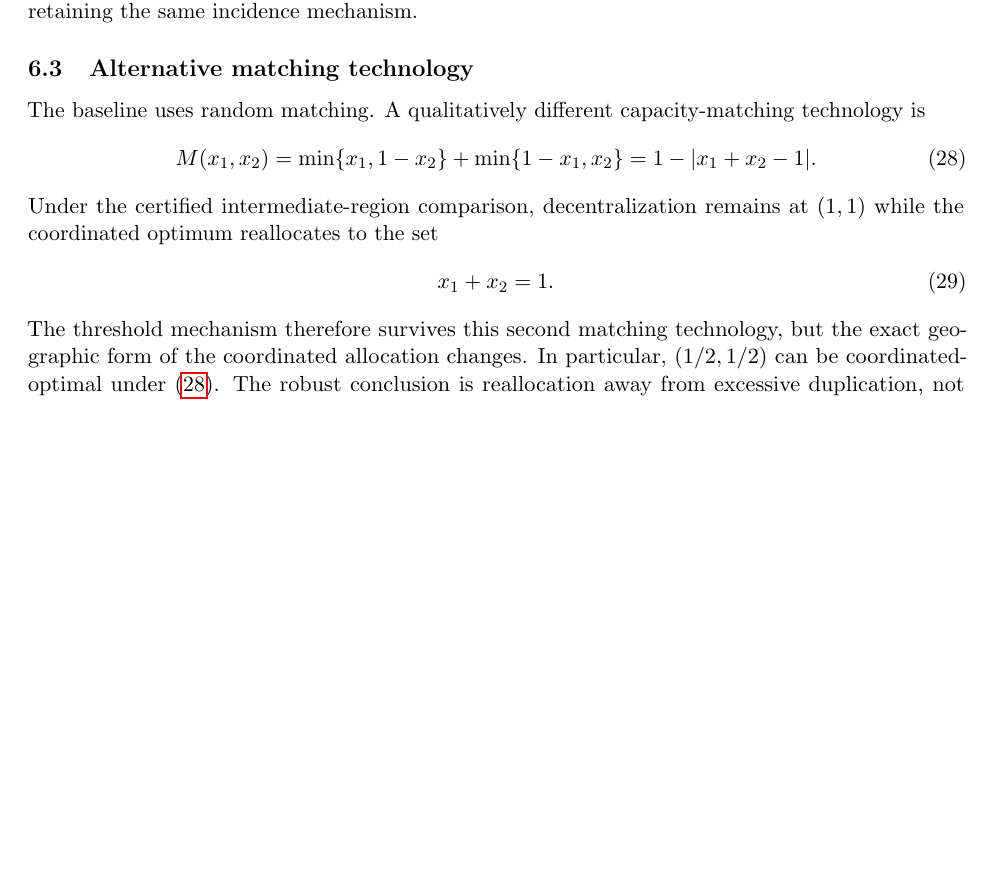
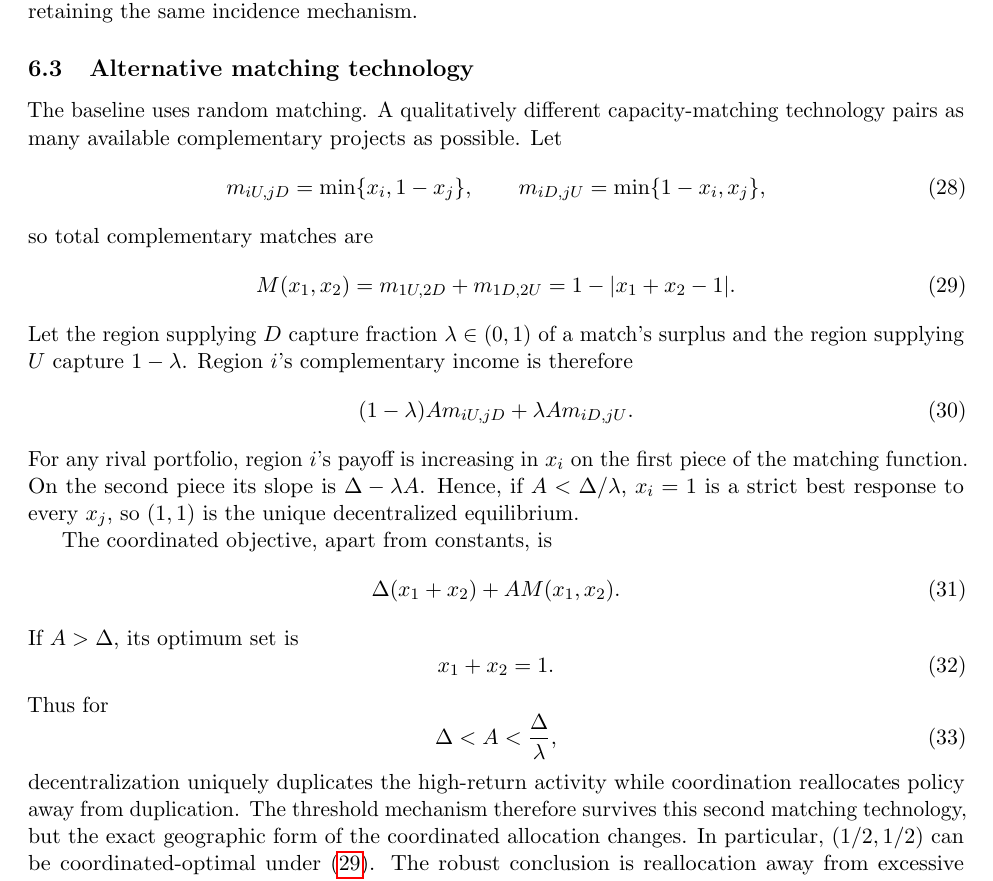
Before and after one commit to ryotamatsuki/industrial-policy-composition-regional-value-chains, a LaTeX paper (paper/main.tex, which reads paper/sections/robustness.tex): part of page 8 of 12, cut so that both start at the same text, the shorter picture padded with empty space. Compiled offline with pdfLaTeX.

Commit message:
Stage 10: make alternative-matching robustness fully explicit

```diff
--- a/paper/sections/robustness.tex
+++ b/paper/sections/robustness.tex
@@ -71,16 +71,37 @@ within its admissible concave parameter domain, $F(1,1)=1$ and $F_d(1,1)=1-\omeg
 
 \subsection{Alternative matching technology}
 
-The baseline uses random matching. A qualitatively different capacity-matching technology is
+The baseline uses random matching. A qualitatively different capacity-matching technology pairs as many available complementary projects as possible. Let
+\begin{equation}
+m_{iU,jD}=\min\{x_i,1-x_j\},
+\qquad
+m_{iD,jU}=\min\{1-x_i,x_j\},
+\end{equation}
+so total complementary matches are
 \begin{equation}
 M(x_1,x_2)
-=\min\{x_1,1-x_2\}+\min\{1-x_1,x_2\}
+=m_{1U,2D}+m_{1D,2U}
 =1-|x_1+x_2-1|.
 \label{eq:capacity-matching}
 \end{equation}
-Under the certified intermediate-region comparison, decentralization remains at $(1,1)$ while the coordinated optimum reallocates to the set
+Let the region supplying $D$ capture fraction $\lambda\in(0,1)$ of a match's surplus and the region supplying $U$ capture $1-\lambda$. Region $i$'s complementary income is therefore
+\begin{equation}
+(1-\lambda)A m_{iU,jD}+\lambda A m_{iD,jU}.
+\label{eq:capacity-local-income}
+\end{equation}
+For any rival portfolio, region $i$'s payoff is increasing in $x_i$ on the first piece of the matching function. On the second piece its slope is $\Delta-\lambda A$. Hence, if $A<\Delta/\lambda$, $x_i=1$ is a strict best response to every $x_j$, so $(1,1)$ is the unique decentralized equilibrium.
+
+The coordinated objective, apart from constants, is
+\begin{equation}
+\Delta(x_1+x_2)+A M(x_1,x_2).
+\end{equation}
+If $A>\Delta$, its optimum set is
 \begin{equation}
 x_1+x_2=1.
 \label{eq:capacity-optima}
 \end{equation}
-The threshold mechanism therefore survives this second matching technology, but the exact geographic form of the coordinated allocation changes. In particular, $(1/2,1/2)$ can be coordinated-optimal under \eqref{eq:capacity-matching}. The robust conclusion is reallocation away from excessive duplication, not complete regional specialization.
+Thus for
+\begin{equation}
+\Delta<A<\frac{\Delta}{\lambda},
+\end{equation}
+decentralization uniquely duplicates the high-return activity while coordination reallocates policy away from duplication. The threshold mechanism therefore survives this second matching technology, but the exact geographic form of the coordinated allocation changes. In particular, $(1/2,1/2)$ can be coordinated-optimal under \eqref{eq:capacity-matching}. The robust conclusion is reallocation away from excessive duplication, not complete regional specialization.
```
